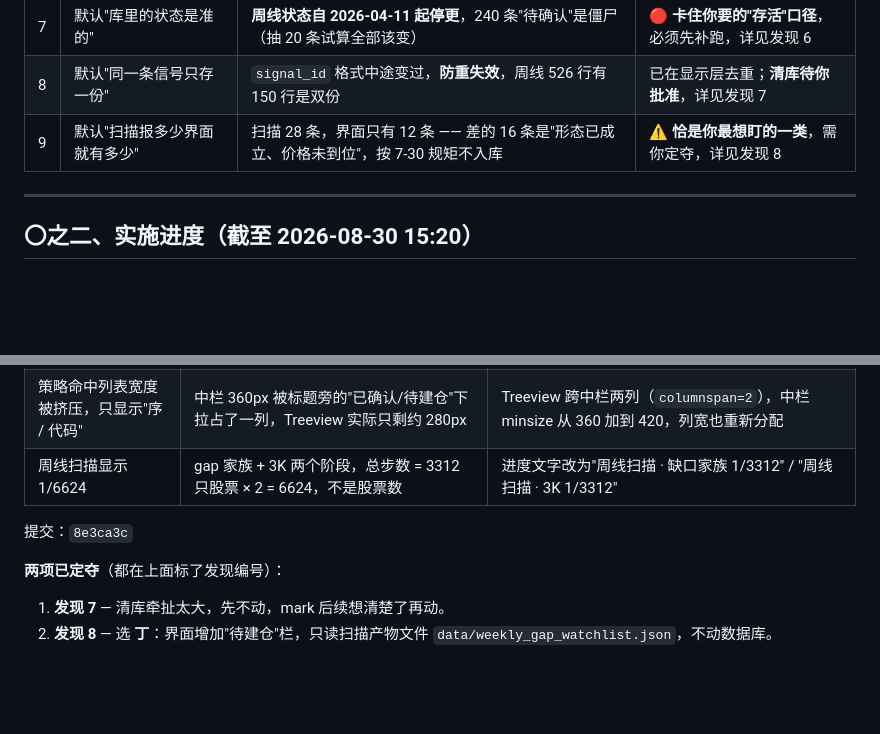
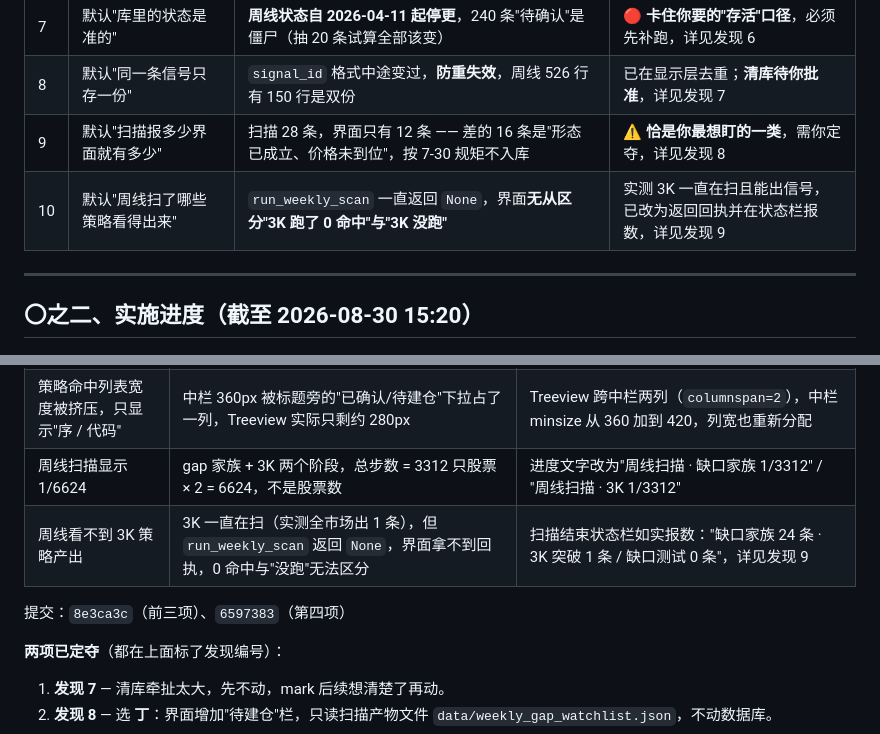
Before and after one commit to lhy438769415-wq/A, a Markdown page: docs/周线接入操盘台_方案.md, 2 parts joined by grey strips. Drawn GitHub-style; blank space fills up the shorter version.

```diff
--- a/docs/周线接入操盘台_方案.md
+++ b/docs/周线接入操盘台_方案.md
@@ -23,6 +23,7 @@
 | 7 | 默认"库里的状态是准的" | **周线状态自 2026-04-11 起停更**，240 条"待确认"是僵尸（抽 20 条试算全部该变） | 🔴 **卡住你要的"存活"口径**，必须先补跑，详见发现 6 |
 | 8 | 默认"同一条信号只存一份" | `signal_id` 格式中途变过，**防重失效**，周线 526 行有 150 行是双份 | 已在显示层去重；**清库待你批准**，详见发现 7 |
 | 9 | 默认"扫描报多少界面就有多少" | 扫描 28 条，界面只有 12 条 —— 差的 16 条是"形态已成立、价格未到位"，按 7-30 规矩不入库 | ⚠️ **恰是你最想盯的一类**，需你定夺，详见发现 8 |
+| 10 | 默认"周线扫了哪些策略看得出来" | `run_weekly_scan` 一直返回 `None`，界面**无从区分"3K 跑了 0 命中"与"3K 没跑"** | 实测 3K 一直在扫且能出信号，已改为返回回执并在状态栏报数，详见发现 9 |
 
 ---
 
@@ -48,8 +49,9 @@
 | 日线/周线关注列表混在一起 | `gui_favorites.json` 是单一字典，两周期共用 | 改成 `{"daily": {...}, "weekly": {...}}`；切换周期时只显示当前周期关注；旧 dict/list 格式兼容并归到日线 |
 | 策略命中列表宽度被挤压，只显示"序 / 代码" | 中栏 360px 被标题旁的"已确认/待建仓"下拉占了一列，Treeview 实际只剩约 280px | Treeview 跨中栏两列（`columnspan=2`），中栏 minsize 从 360 加到 420，列宽也重新分配 |
 | 周线扫描显示 1/6624 | gap 家族 + 3K 两个阶段，总步数 = 3312 只股票 × 2 = 6624，不是股票数 | 进度文字改为"周线扫描 · 缺口家族 1/3312" / "周线扫描 · 3K 1/3312" |
+| 周线看不到 3K 策略产出 | 3K 一直在扫（实测全市场出 1 条），但 `run_weekly_scan` 返回 `None`，界面拿不到回执，0 命中与"没跑"无法区分 | 扫描结束状态栏如实报数："缺口家族 24 条 · 3K 突破 1 条 / 缺口测试 0 条"，详见发现 9 |
 
-提交：`8e3ca3c`
+提交：`8e3ca3c`（前三项）、`6597383`（第四项）
 
 **两项已定夺**（都在上面标了发现编号）：
 
```
Also changed, not shown: other parts of docs/周线接入操盘台_方案.md (+38 -0 lines).
